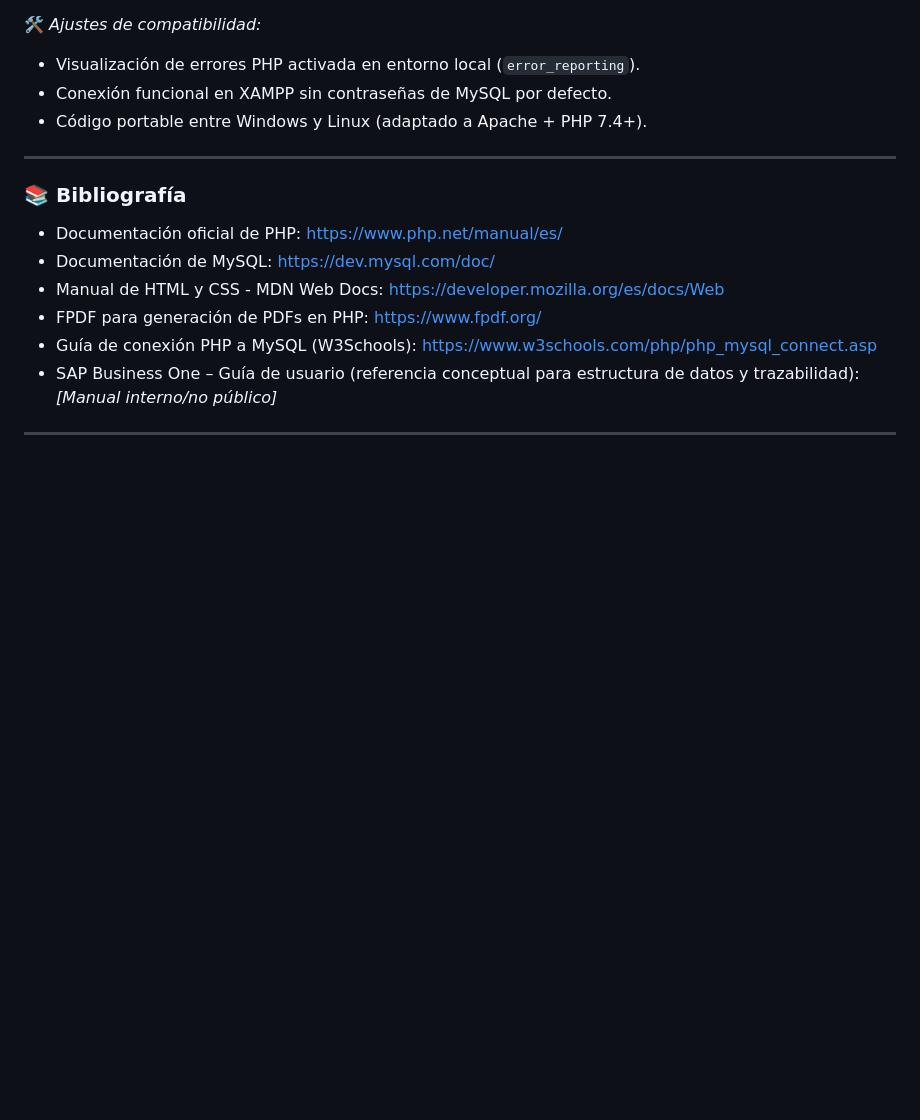
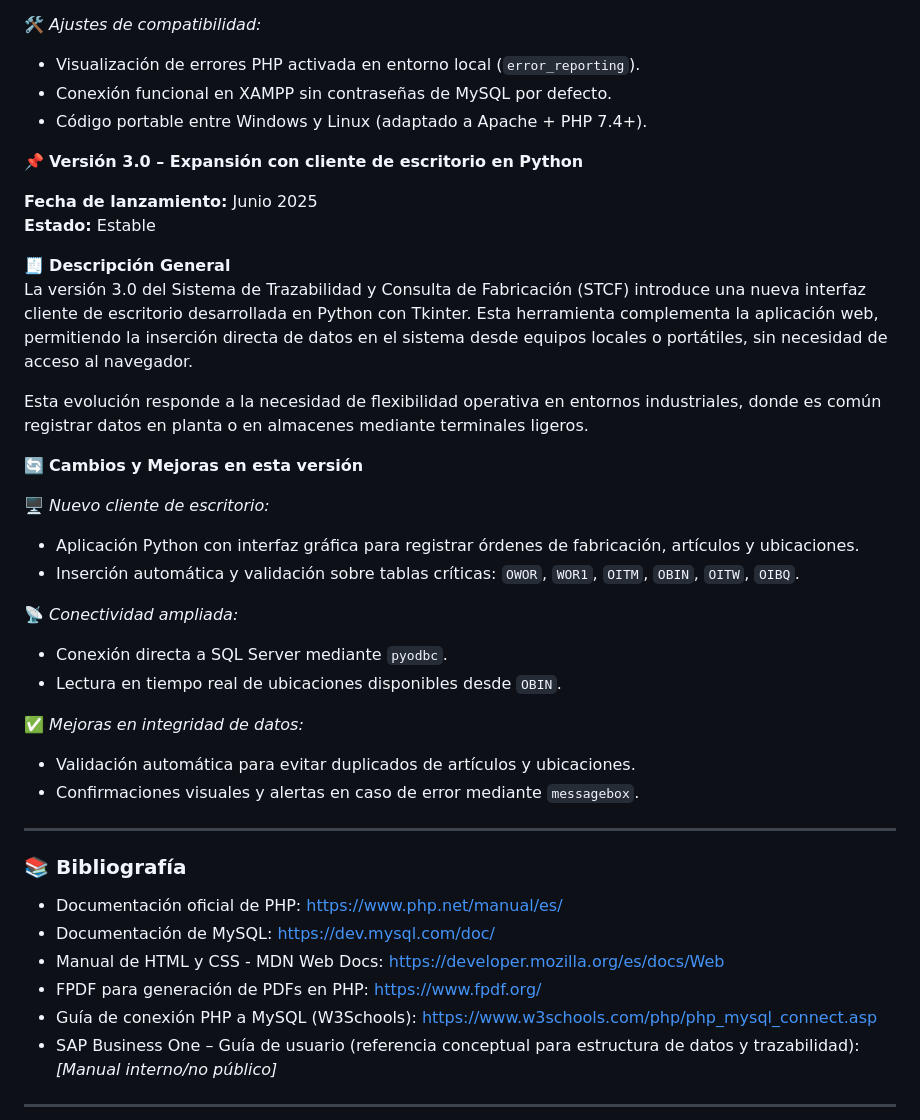
Before and after one commit to Mangelxd/-GTOF-, a Markdown page: README.md, the part around the change. Rendered like a GitHub page; blank space fills up the shorter version.

```diff
--- a/README.md
+++ b/README.md
@@ -183,6 +183,30 @@ El sistema ha sido rediseñado para ejecutarse de forma local en un entorno basa
 - Conexión funcional en XAMPP sin contraseñas de MySQL por defecto.
 - Código portable entre Windows y Linux (adaptado a Apache + PHP 7.4+).
 
+📌 **Versión 3.0 – Expansión con cliente de escritorio en Python**
+
+**Fecha de lanzamiento:** Junio 2025
+**Estado:** Estable
+
+🧾 **Descripción General**
+La versión 3.0 del Sistema de Trazabilidad y Consulta de Fabricación (STCF) introduce una nueva interfaz cliente de escritorio desarrollada en Python con Tkinter. Esta herramienta complementa la aplicación web, permitiendo la inserción directa de datos en el sistema desde equipos locales o portátiles, sin necesidad de acceso al navegador.
+
+Esta evolución responde a la necesidad de flexibilidad operativa en entornos industriales, donde es común registrar datos en planta o en almacenes mediante terminales ligeros.
+
+🔄 **Cambios y Mejoras en esta versión**
+
+🖥️ *Nuevo cliente de escritorio:*
+- Aplicación Python con interfaz gráfica para registrar órdenes de fabricación, artículos y ubicaciones.
+- Inserción automática y validación sobre tablas críticas: `OWOR`, `WOR1`, `OITM`, `OBIN`, `OITW`, `OIBQ`.
+
+📡 *Conectividad ampliada:*
+- Conexión directa a SQL Server mediante `pyodbc`.
+- Lectura en tiempo real de ubicaciones disponibles desde `OBIN`.
+
+✅ *Mejoras en integridad de datos:*
+- Validación automática para evitar duplicados de artículos y ubicaciones.
+- Confirmaciones visuales y alertas en caso de error mediante `messagebox`.
+
 ---
 
 ### 📚 Bibliografía
```
